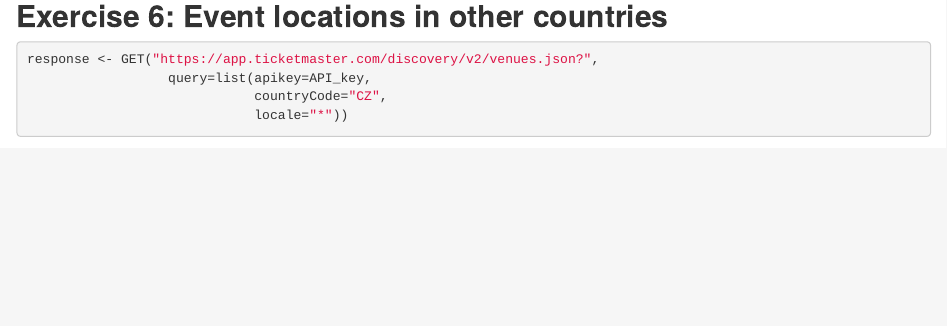
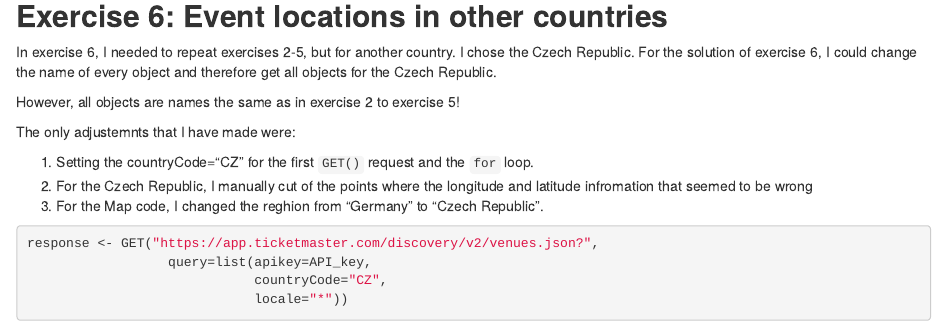
Before and after one commit to michaellyubkin/DSPM_Assignment, an R Markdown document (Lyubkin_Michael_AssignmentV.Rmd): the page in a window 1100 px wide, from 7230 px down. Rendered offline with R 4.5, knitr and Pandoc, with nearby package versions; some code elsewhere in the file could not run offline.

Commit message:
Exercise 6 code explanations

````diff
--- a/Lyubkin_Michael_AssignmentV.Rmd
+++ b/Lyubkin_Michael_AssignmentV.Rmd
@@ -297,6 +297,17 @@
 
 ## __Exercise 6: Event locations in other countries__
 
+In exercise 6, I needed to repeat exercises 2-5, but for another country. I chose the Czech Republic.
+For the solution of exercise 6, I could change the name of every object and therefore get all objects for the Czech Republic.
+
+However, all objects are names the same as in exercise 2 to exercise 5!
+
+The only adjustemnts that I have made were:
+
+1. Setting the countryCode="CZ" for the first ``GET()`` request and the ``for`` loop.
+2. For the Czech Republic, I manually cut of the points where the longitude and latitude infromation that seemed to be wrong
+3. For the Map code, I changed the reghion from "Germany" to "Czech Republic".
+
 ```{r exercise_3}
 
 response <- GET("https://app.ticketmaster.com/discovery/v2/venues.json?",
````
